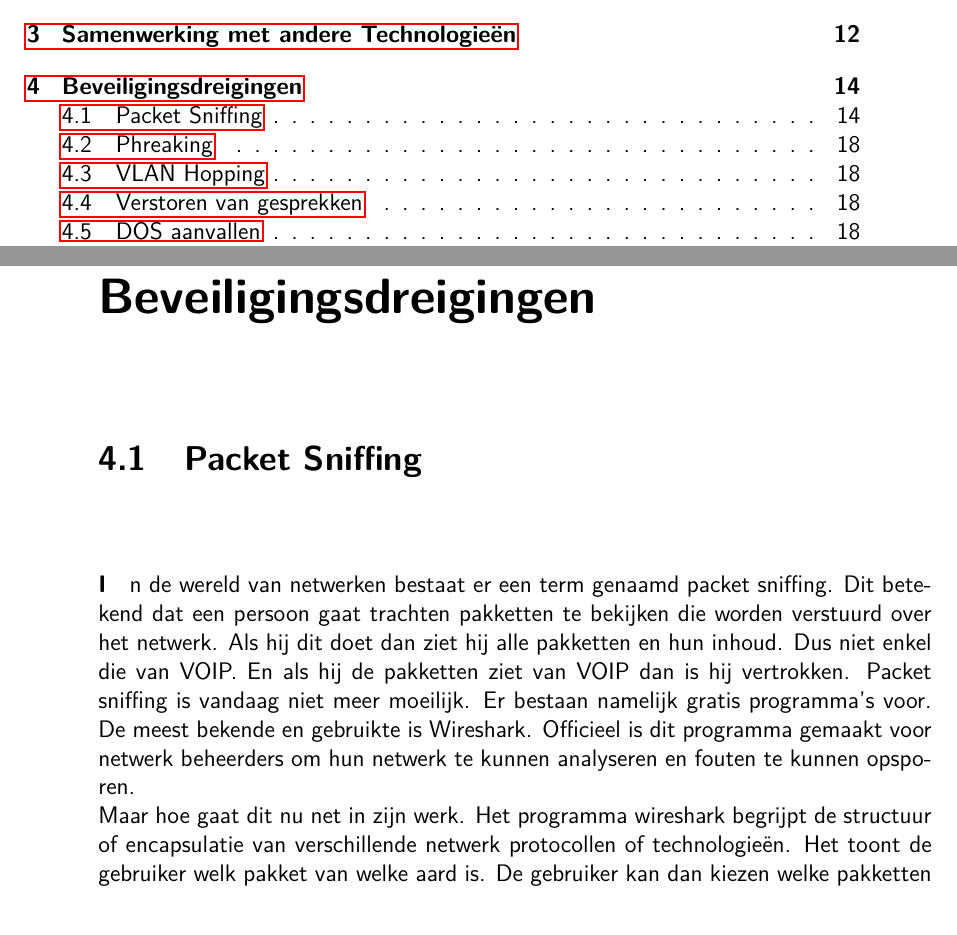
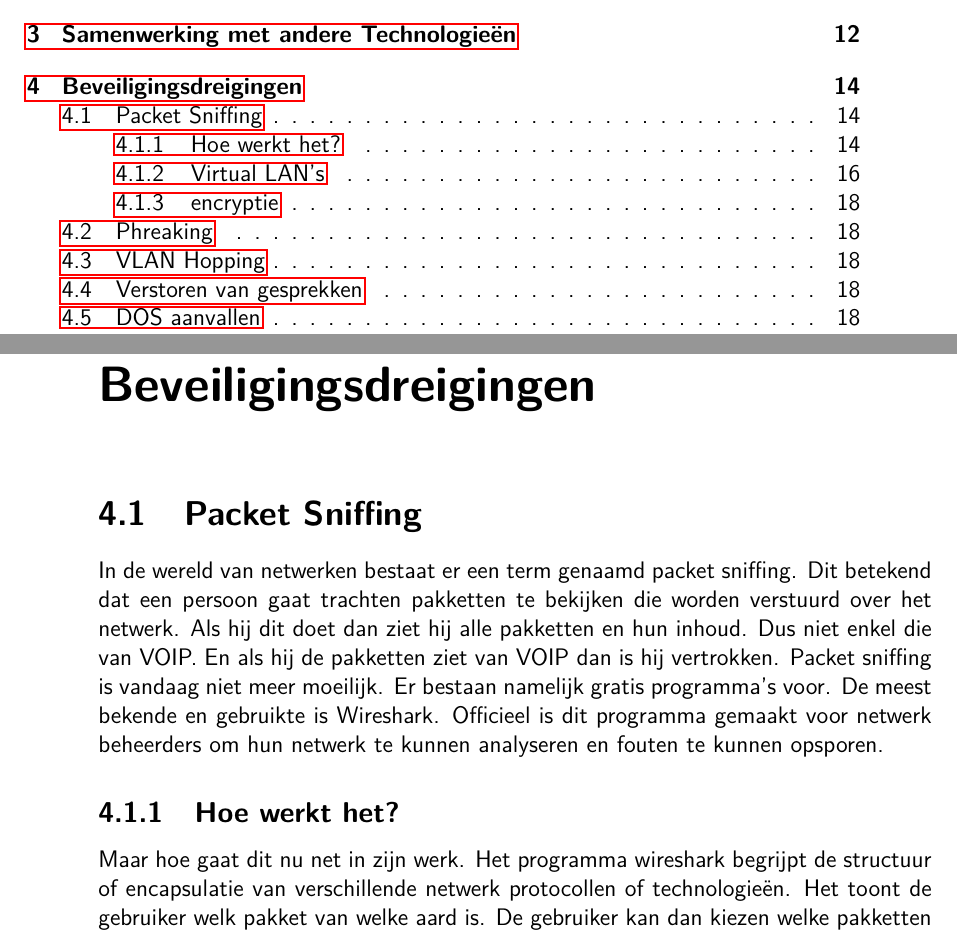
Before and after one commit to ritchievm/Bachelorproef, a LaTeX thesis (tin-bachproef.tex): two parts of pages 6 and 17 of 26, joined at a grey line, cut so that both start at the same text. Compiled offline with pdfLaTeX.

Commit message:
code fix

```diff
--- a/tin-bachproef.tex
+++ b/tin-bachproef.tex
@@ -360,8 +360,11 @@ Dit is niet uiteraard niet Ideaal. Niet enkel VOIP maakt gebruik van UDP. Daarom
 
 \section{Packet Sniffing}
 
-\paragraph In de wereld van netwerken bestaat er een term genaamd packet sniffing. Dit betekend dat een persoon gaat trachten pakketten te bekijken die worden verstuurd over het netwerk. Als hij dit doet dan ziet hij alle pakketten en hun inhoud. Dus niet enkel die van VOIP. En als hij de pakketten ziet van VOIP dan is hij vertrokken. Packet sniffing is vandaag niet meer moeilijk. Er bestaan namelijk gratis programma’s voor. De meest bekende en gebruikte is Wireshark. Officieel is dit programma gemaakt voor netwerk beheerders om hun netwerk te kunnen analyseren en fouten te kunnen opsporen.  \\
-Maar hoe gaat dit nu net in zijn werk. Het programma wireshark begrijpt de structuur of encapsulatie van verschillende netwerk protocollen of technologieën. Het toont de gebruiker welk pakket van welke aard is. De gebruiker kan dan kiezen welke pakketten van welke protocollen of technologieën hij of zij wil zien. Dus als hij of zij de pakketten filtert op VOIP pakketten dan krijgt hij een mooie lijst met enkel deze pakketten. Vervolgens kan hij gaan zoeken naar informatie in deze pakketten. Wireshark kan nog meer. Hij kan ook het onderscheid maken welke pakketten bij de welk horen. Op deze manier kan je een lijst genereren met gemaakte oproepen binnen je netwerk. Sterker nog het kan via VOMIT(voice over misconfigured internet telephones) deze pakketten omzetten naar een beluisterbaar formaat. Zo kan de gebruiker luisteren naar wat er is gezegd tijdens oproepen.\\
+In de wereld van netwerken bestaat er een term genaamd packet sniffing. Dit betekend dat een persoon gaat trachten pakketten te bekijken die worden verstuurd over het netwerk. Als hij dit doet dan ziet hij alle pakketten en hun inhoud. Dus niet enkel die van VOIP. En als hij de pakketten ziet van VOIP dan is hij vertrokken. Packet sniffing is vandaag niet meer moeilijk. Er bestaan namelijk gratis programma’s voor. De meest bekende en gebruikte is Wireshark. Officieel is dit programma gemaakt voor netwerk beheerders om hun netwerk te kunnen analyseren en fouten te kunnen opsporen.
+\subsection{Hoe werkt het?}
+Maar hoe gaat dit nu net in zijn werk. Het programma wireshark begrijpt de structuur of encapsulatie van verschillende netwerk protocollen of technologieën. Het toont de gebruiker welk pakket van welke aard is. De gebruiker kan dan kiezen welke pakketten van welke protocollen of technologieën hij of zij wil zien. Dus als hij of zij de pakketten filtert op VOIP pakketten dan krijgt hij een mooie lijst met enkel deze pakketten. Vervolgens kan hij gaan zoeken naar informatie in deze pakketten. Wireshark kan nog meer. Hij kan ook het onderscheid maken welke pakketten bij de welk horen. Op deze manier kan je een lijst genereren met gemaakte oproepen binnen je netwerk. Sterker nog het kan via VOMIT(voice over misconfigured internet telephones) deze pakketten omzetten naar een beluisterbaar formaat. Zo kan de gebruiker luisteren naar wat er is gezegd tijdens oproepen.
+
+\newpage
 
 \begin{figure}[H]
 \caption{Voorbeeld van pakketten}
```
Also changed, not shown: tin-bachproef.pdf, tin-bachproef.tex (9 more changed lines), 5 other files.
